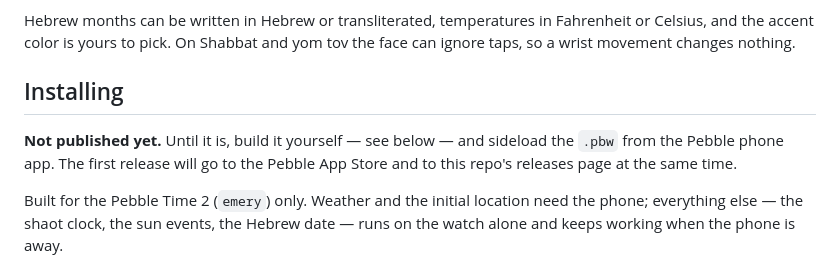
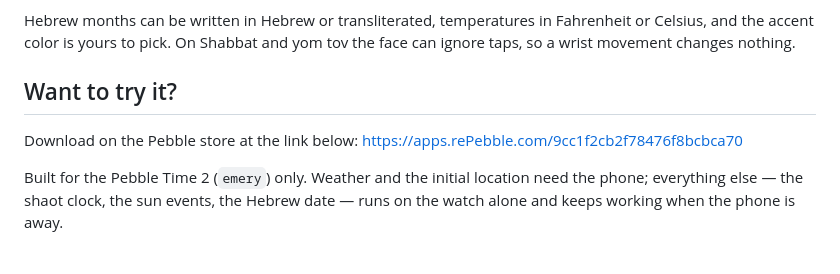
Before and after one commit to rosenbergj/pebble-shaot-zemaniot, a Markdown page: README.md, the part around the change. Rendered like a GitHub page.

Commit message:
Point the README at the store
The face is published, so "not published yet" was the one false thing left in
the README. Section styled after TimeStyle's, which is the face this one's
layout took after.

Co-Authored-By: Claude Opus 5 <noreply@anthropic.com>
Claude-Session: https://claude.ai/code/session_01VZ3epPTLJ4StTrHj5bpmYy

```diff
--- a/README.md
+++ b/README.md
@@ -39,11 +39,9 @@ Hebrew months can be written in Hebrew or transliterated, temperatures in
 Fahrenheit or Celsius, and the accent color is yours to pick. On Shabbat and yom
 tov the face can ignore taps, so a wrist movement changes nothing.
 
-## Installing
-
-**Not published yet.** Until it is, build it yourself — see below — and
-sideload the `.pbw` from the Pebble phone app. The first release will go to the
-Pebble App Store and to this repo's releases page at the same time.
+## Want to try it?
+Download on the Pebble store at the link below:
+https://apps.rePebble.com/9cc1f2cb2f78476f8bcbca70
 
 Built for the Pebble Time 2 (`emery`) only. Weather and the initial location
 need the phone; everything else — the shaot clock, the sun events, the Hebrew
```
